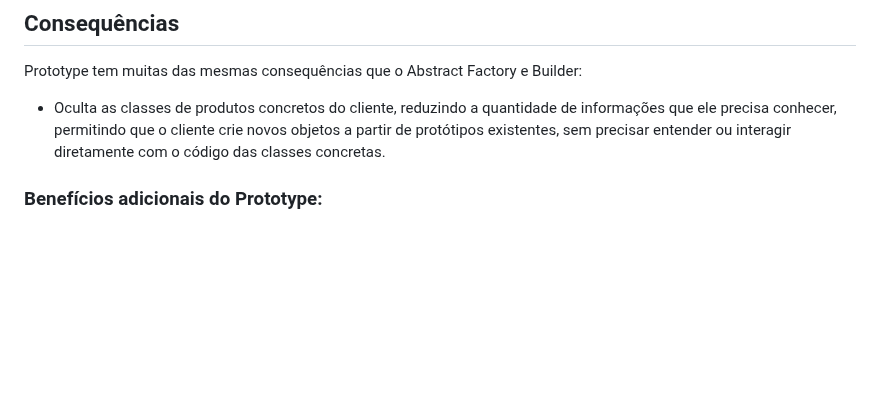
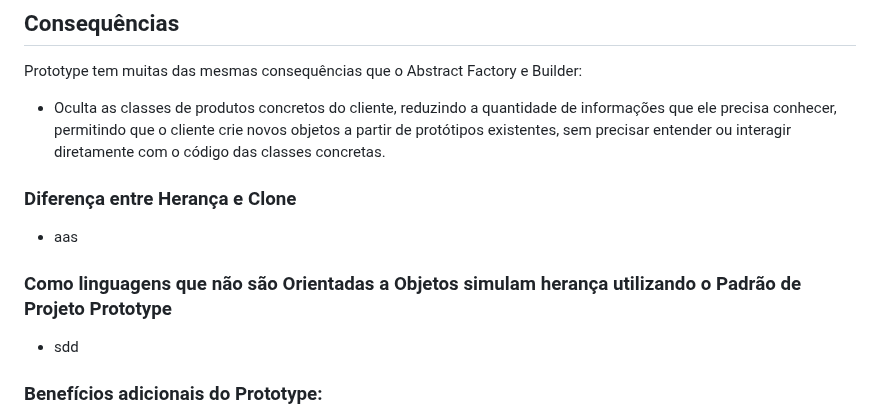
Before and after one commit to LuisPassosRamos/seminario-ppr-criacional-prototype, a Markdown page: PadraoPrototype/README.md, the part around the change. GitHub-like rendering; blank space fills up the shorter version.

Commit message:
add is5e6

```diff
--- a/PadraoPrototype/README.md
+++ b/PadraoPrototype/README.md
@@ -110,6 +110,12 @@ classDiagram
 ## Consequências
 Prototype tem muitas das mesmas consequências que o Abstract Factory e Builder:
 - Oculta as classes de produtos concretos do cliente, reduzindo a quantidade de informações que ele precisa conhecer, permitindo que o cliente crie novos objetos a partir de protótipos existentes, sem precisar entender ou interagir diretamente com o código das classes concretas.
+
+### Diferença entre Herança e Clone
+- aas
+
+###  Como linguagens que não são Orientadas a Objetos simulam herança utilizando o Padrão de Projeto Prototype
+- sdd
 
 ### Benefícios adicionais do Prototype:
 
```
